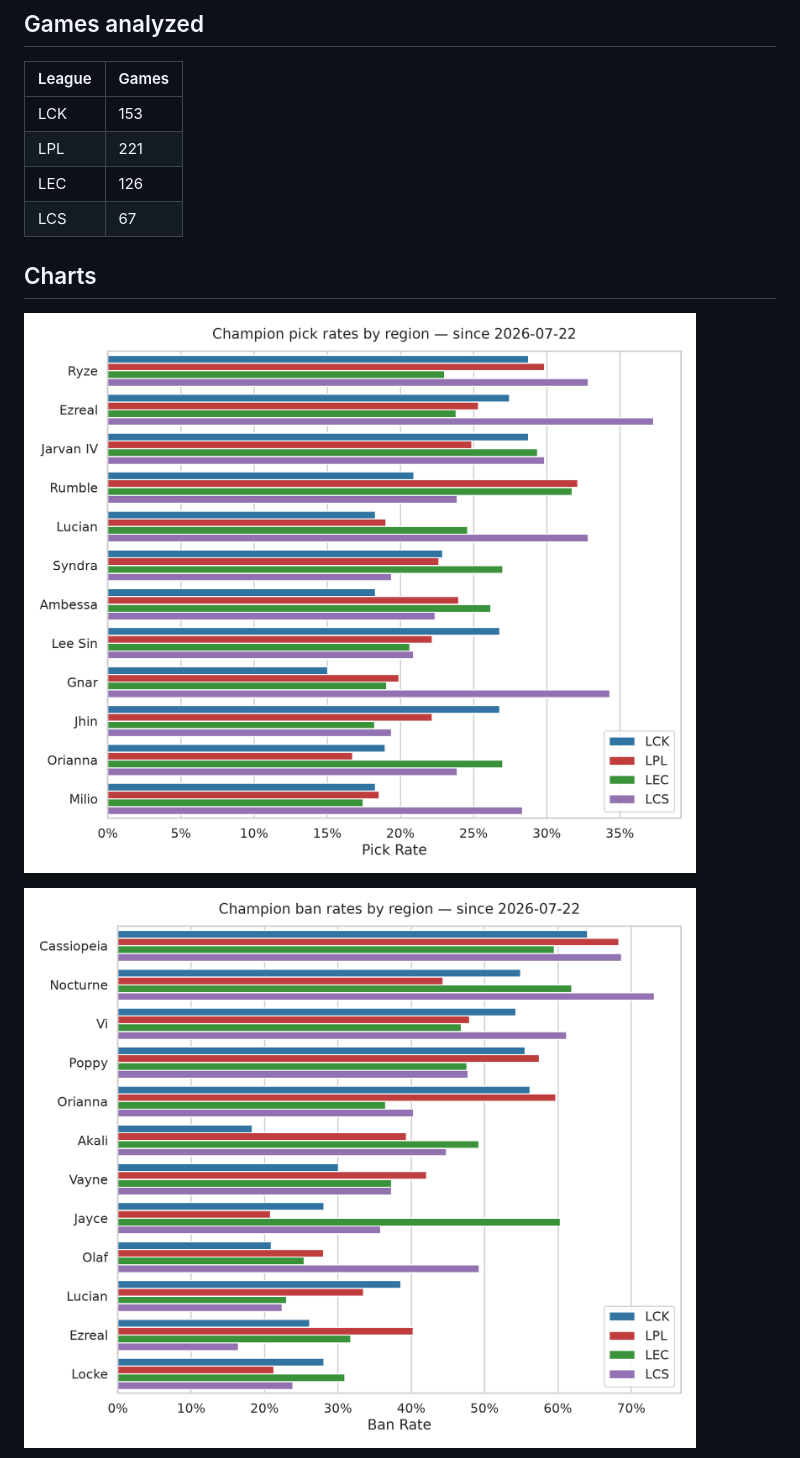
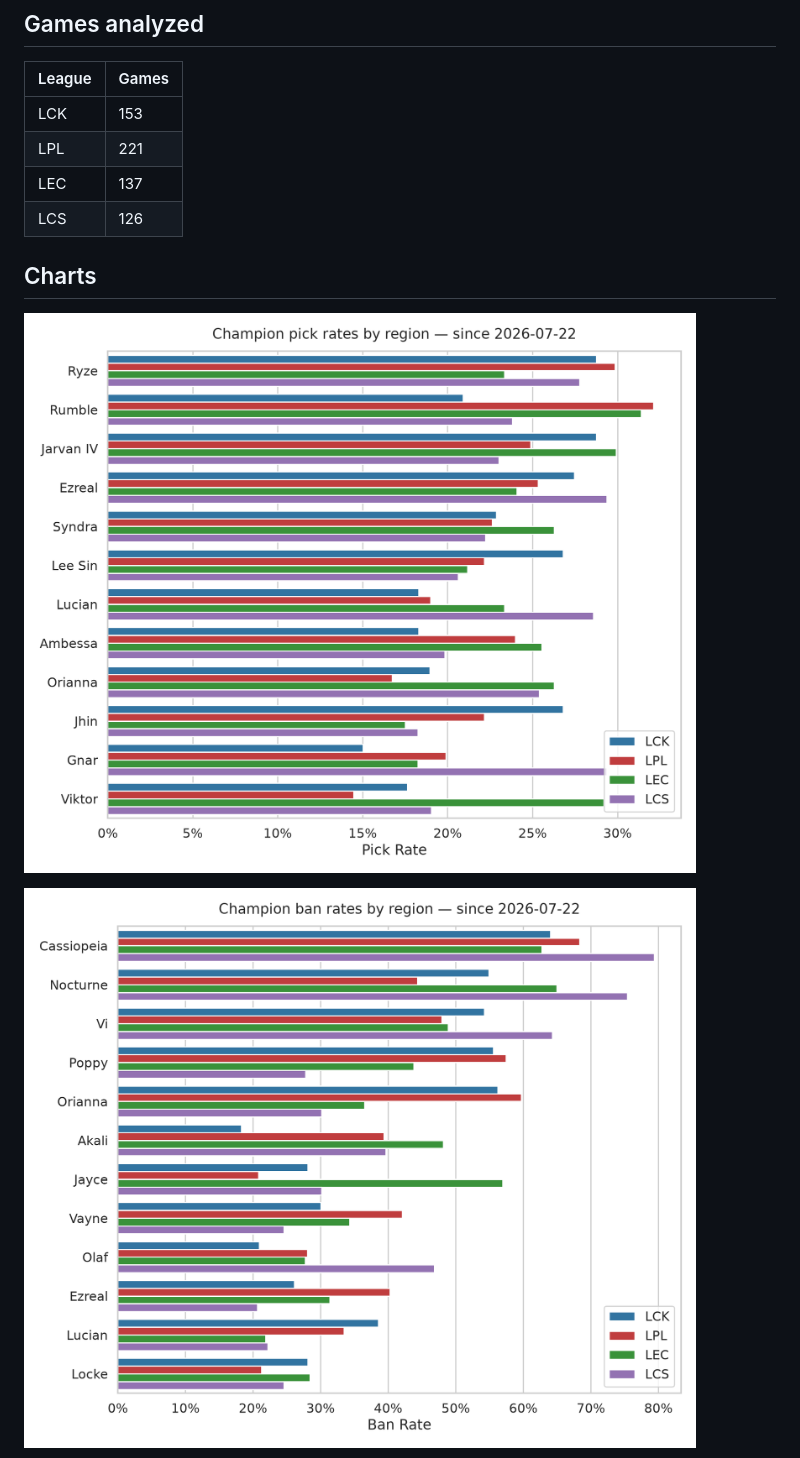
Before and after one commit to SahilAshar/lol-meta-tracker, a Markdown page: reports/latest.md, the part around one of its changes. Drawn GitHub-style; pictures changed too: charts/ban_rate_by_region.png, charts/pick_rate_by_region.png.

```diff
--- a/reports/latest.md
+++ b/reports/latest.md
@@ -8,8 +8,8 @@ Games from **2026-07-22** through **2026-09-13**.
 |---|---|
 | LCK | 153 |
 | LPL | 221 |
-| LEC | 126 |
-| LCS | 67 |
+| LEC | 137 |
+| LCS | 126 |
 
 ## Charts
 
```
Also changed, not shown: other parts of reports/latest.md (+55 -55 lines), README.md (+1 -1 lines), charts/week_over_week_delta.png, 7 other files.
